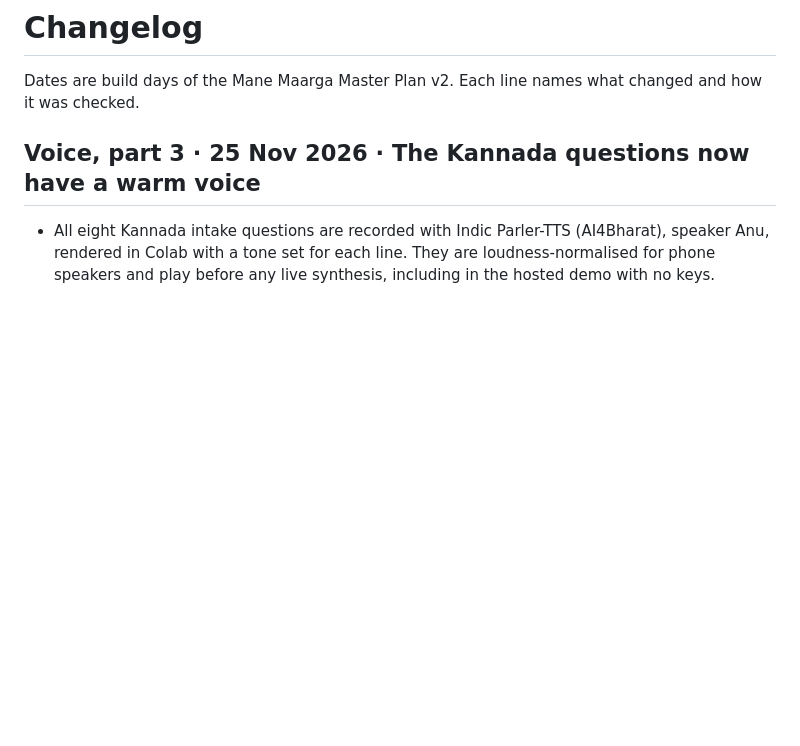
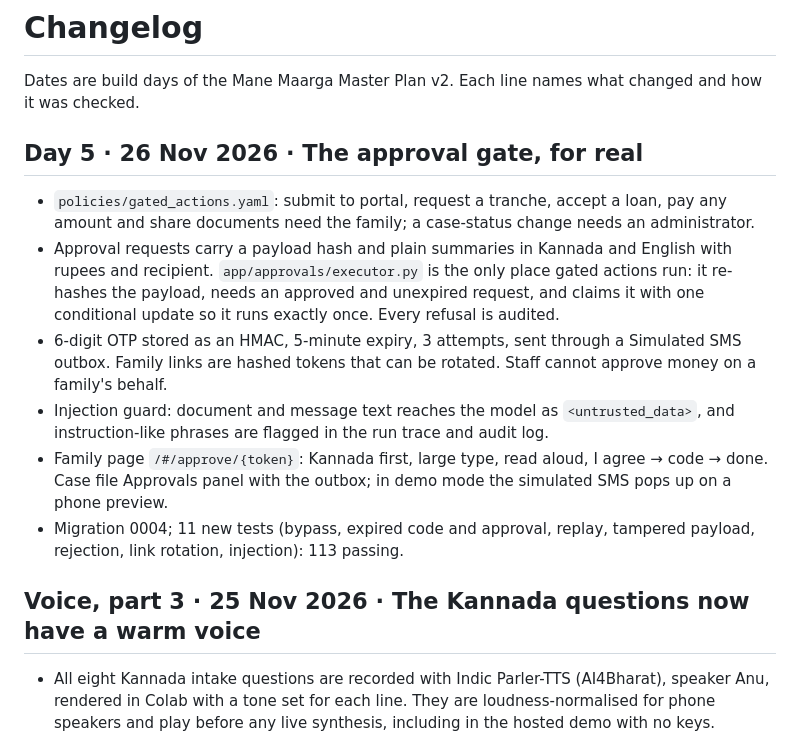
Before and after one commit to SrijaMalhar/mane-maarga, a Markdown page: CHANGELOG.md, the part around the change. GitHub-like rendering; blank space fills up the shorter version.

```diff
--- a/CHANGELOG.md
+++ b/CHANGELOG.md
@@ -1,6 +1,14 @@
 # Changelog
 
 Dates are build days of the Mane Maarga Master Plan v2. Each line names what changed and how it was checked.
+
+## Day 5 · 26 Nov 2026 · The approval gate, for real
+- `policies/gated_actions.yaml`: submit to portal, request a tranche, accept a loan, pay any amount and share documents need the family; a case-status change needs an administrator.
+- Approval requests carry a payload hash and plain summaries in Kannada and English with rupees and recipient. `app/approvals/executor.py` is the only place gated actions run: it re-hashes the payload, needs an approved and unexpired request, and claims it with one conditional update so it runs exactly once. Every refusal is audited.
+- 6-digit OTP stored as an HMAC, 5-minute expiry, 3 attempts, sent through a Simulated SMS outbox. Family links are hashed tokens that can be rotated. Staff cannot approve money on a family's behalf.
+- Injection guard: document and message text reaches the model as `<untrusted_data>`, and instruction-like phrases are flagged in the run trace and audit log.
+- Family page `/#/approve/{token}`: Kannada first, large type, read aloud, I agree → code → done. Case file Approvals panel with the outbox; in demo mode the simulated SMS pops up on a phone preview.
+- Migration 0004; 11 new tests (bypass, expired code and approval, replay, tampered payload, rejection, link rotation, injection): 113 passing.
 
 ## Voice, part 3 · 25 Nov 2026 · The Kannada questions now have a warm voice
 - All eight Kannada intake questions are recorded with Indic Parler-TTS (AI4Bharat), speaker Anu, rendered in Colab with a tone set for each line. They are loudness-normalised for phone speakers and play before any live synthesis, including in the hosted demo with no keys.
```
Also changed, not shown: README.md (+11 -4 lines), docs/assets/screenshots/family-approval.png (added).
